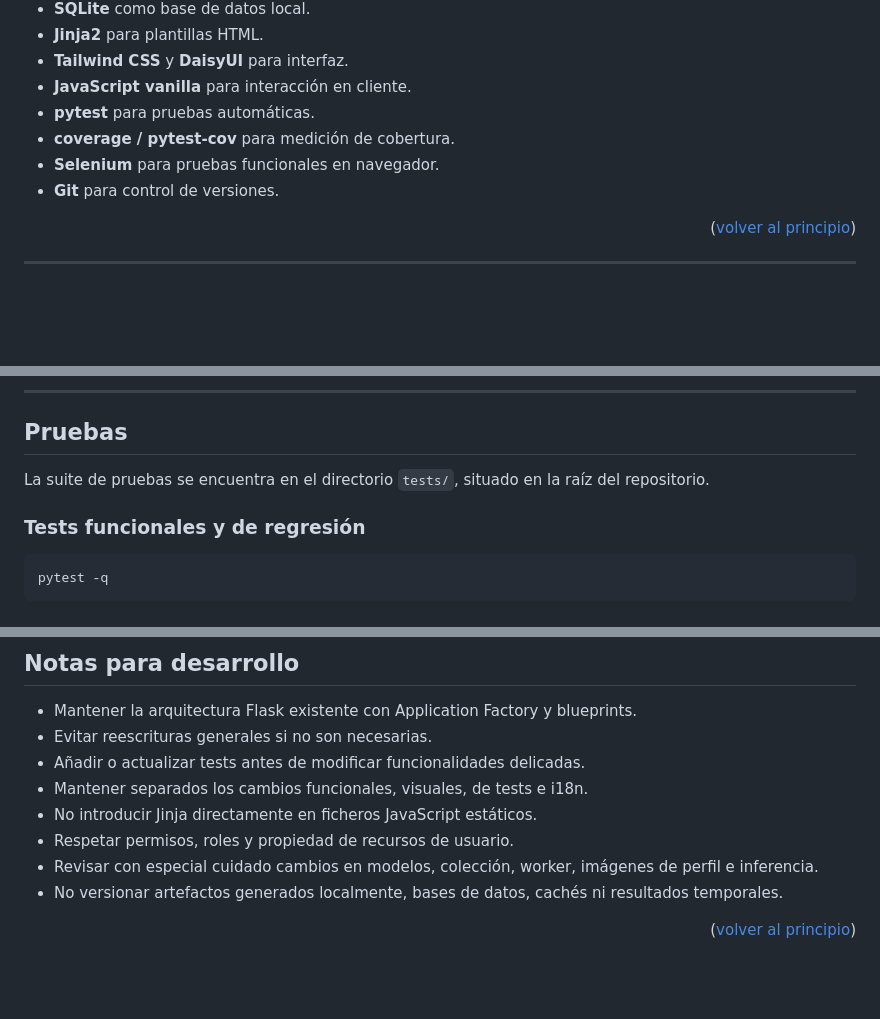
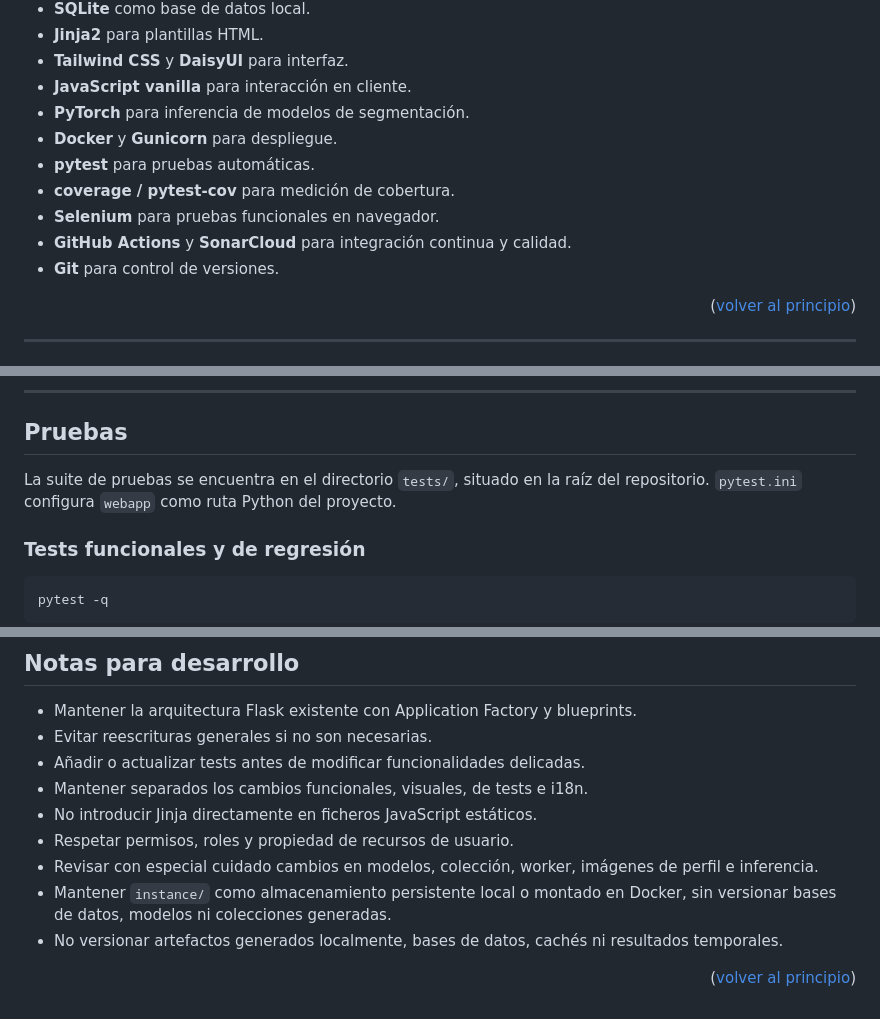
Before and after one commit to Marcurio22/TFG-Marcos-Zamorano, a Markdown page: README.md, 3 parts joined by grey strips. GitHub-like rendering; blank space fills up the shorter version.

```diff
--- a/README.md
+++ b/README.md
@@ -159,9 +214,12 @@ El proyecto utiliza principalmente:
 - **Jinja2** para plantillas HTML.
 - **Tailwind CSS** y **DaisyUI** para interfaz.
 - **JavaScript vanilla** para interacción en cliente.
+- **PyTorch** para inferencia de modelos de segmentación.
+- **Docker** y **Gunicorn** para despliegue.
 - **pytest** para pruebas automáticas.
 - **coverage / pytest-cov** para medición de cobertura.
 - **Selenium** para pruebas funcionales en navegador.
+- **GitHub Actions** y **SonarCloud** para integración continua y calidad.
 - **Git** para control de versiones.
 
 <p align="right">(<a href="#readme-top">volver al principio</a>)</p>
@@ -246,7 +304,7 @@ de despliegue deberían cambiarse o eliminarse.
 ## Pruebas
 
 La suite de pruebas se encuentra en el directorio `tests/`, situado en la raíz
-del repositorio.
+del repositorio. `pytest.ini` configura `webapp` como ruta Python del proyecto.
 
 ### Tests funcionales y de regresión
 
@@ -329,6 +387,8 @@ mediante objetos globales como:
 - Respetar permisos, roles y propiedad de recursos de usuario.
 - Revisar con especial cuidado cambios en modelos, colección, worker,
   imágenes de perfil e inferencia.
+- Mantener `instance/` como almacenamiento persistente local o montado en
+  Docker, sin versionar bases de datos, modelos ni colecciones generadas.
 - No versionar artefactos generados localmente, bases de datos, cachés ni
   resultados temporales.
 
```
Also changed, not shown: other parts of README.md (+71 -16 lines).
